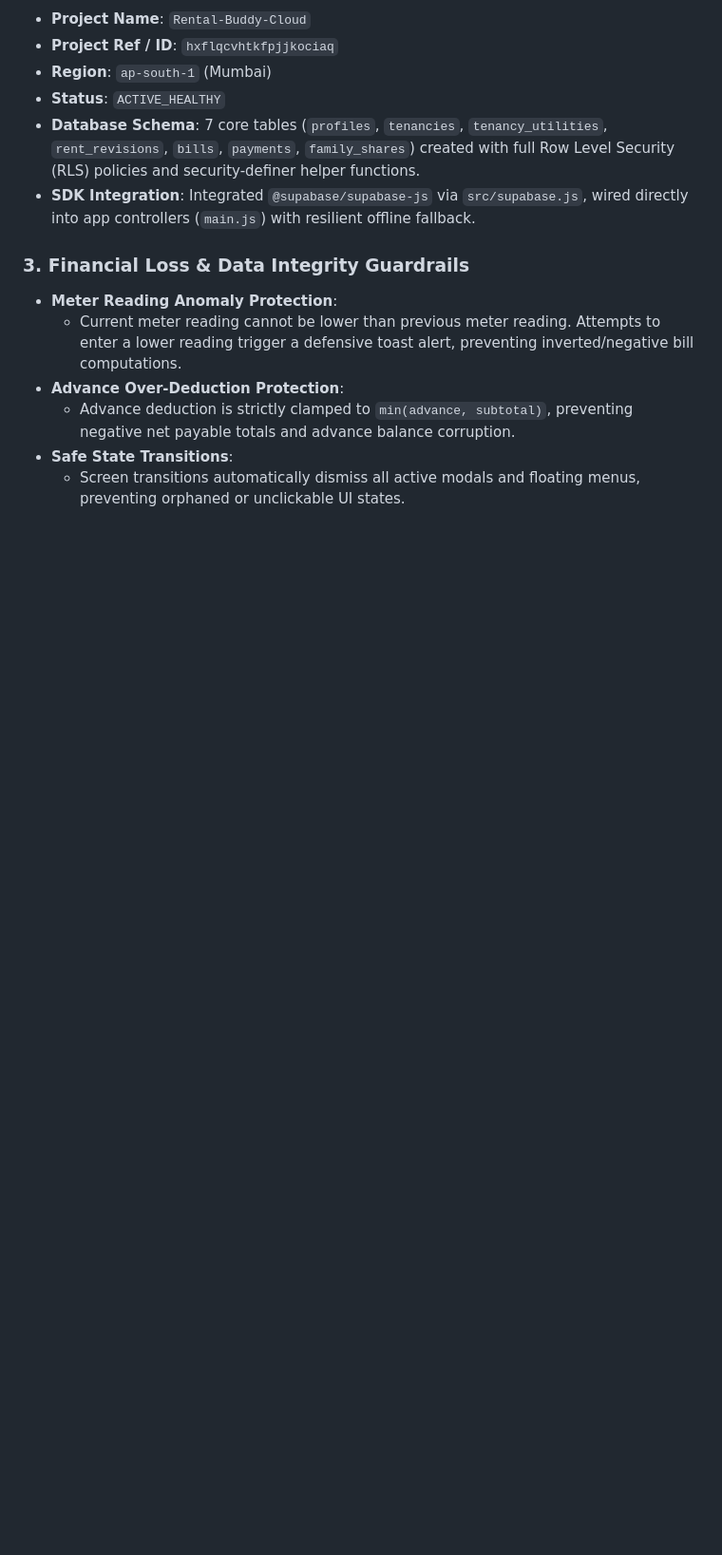
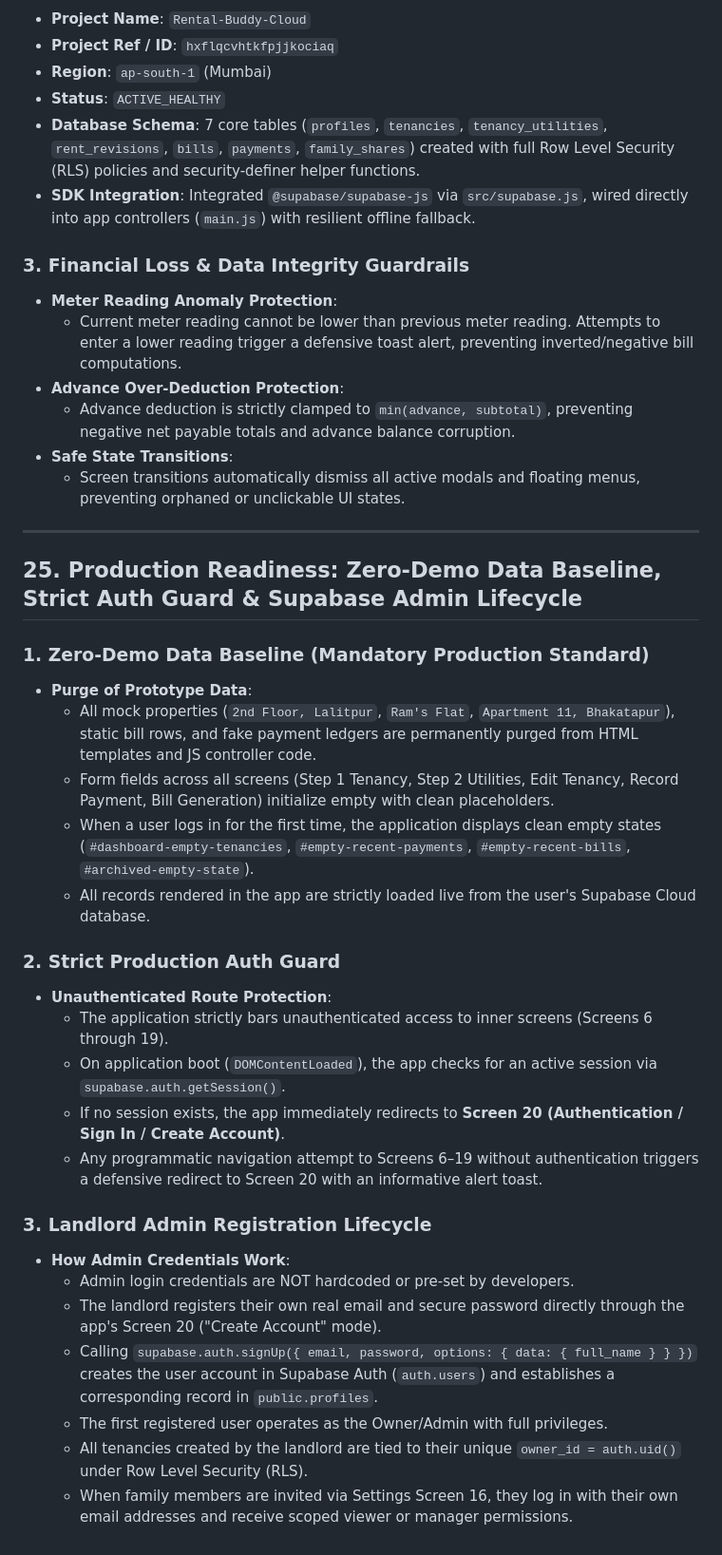
Before and after one commit to DoctorKishor/Rental-buddy, a Markdown page: AGENTS.md, the part around the change. Shown at 95% size. Drawn GitHub-style; blank space fills up the shorter version.

Commit message:
docs: add Section 25 documenting zero-demo data baseline, strict auth guard, and admin lifecycle

```diff
--- a/AGENTS.md
+++ b/AGENTS.md
@@ -580,3 +580,30 @@
   - Advance deduction is strictly clamped to `min(advance, subtotal)`, preventing negative net payable totals and advance balance corruption.
 - **Safe State Transitions**:
   - Screen transitions automatically dismiss all active modals and floating menus, preventing orphaned or unclickable UI states.
+
+---
+
+## 25. Production Readiness: Zero-Demo Data Baseline, Strict Auth Guard & Supabase Admin Lifecycle
+
+### 1. Zero-Demo Data Baseline (Mandatory Production Standard)
+- **Purge of Prototype Data**:
+  - All mock properties (`2nd Floor, Lalitpur`, `Ram's Flat`, `Apartment 11, Bhakatapur`), static bill rows, and fake payment ledgers are permanently purged from HTML templates and JS controller code.
+  - Form fields across all screens (Step 1 Tenancy, Step 2 Utilities, Edit Tenancy, Record Payment, Bill Generation) initialize empty with clean placeholders.
+  - When a user logs in for the first time, the application displays clean empty states (`#dashboard-empty-tenancies`, `#empty-recent-payments`, `#empty-recent-bills`, `#archived-empty-state`).
+  - All records rendered in the app are strictly loaded live from the user's Supabase Cloud database.
+
+### 2. Strict Production Auth Guard
+- **Unauthenticated Route Protection**:
+  - The application strictly bars unauthenticated access to inner screens (Screens 6 through 19).
+  - On application boot (`DOMContentLoaded`), the app checks for an active session via `supabase.auth.getSession()`.
+  - If no session exists, the app immediately redirects to **Screen 20 (Authentication / Sign In / Create Account)**.
+  - Any programmatic navigation attempt to Screens 6–19 without authentication triggers a defensive redirect to Screen 20 with an informative alert toast.
+
+### 3. Landlord Admin Registration Lifecycle
+- **How Admin Credentials Work**:
+  - Admin login credentials are NOT hardcoded or pre-set by developers.
+  - The landlord registers their own real email and secure password directly through the app's Screen 20 ("Create Account" mode).
+  - Calling `supabase.auth.signUp({ email, password, options: { data: { full_name } } })` creates the user account in Supabase Auth (`auth.users`) and establishes a corresponding record in `public.profiles`.
+  - The first registered user operates as the Owner/Admin with full privileges.
+  - All tenancies created by the landlord are tied to their unique `owner_id = auth.uid()` under Row Level Security (RLS).
+  - When family members are invited via Settings Screen 16, they log in with their own email addresses and receive scoped viewer or manager permissions.
```
